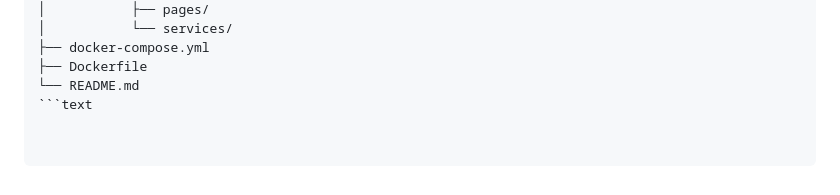
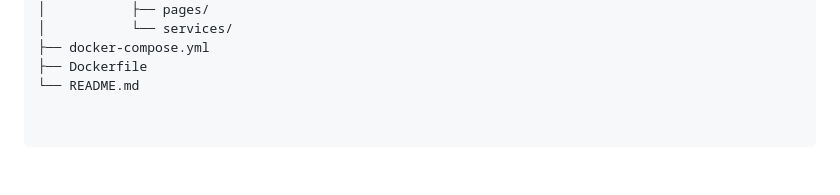
Before and after one commit to Praestocode/beeout, a Markdown page: README.md, the part around the change. Rendered like a GitHub page.

Commit message:
Remove unnecessary text block from README

````diff
--- a/README.md
+++ b/README.md
@@ -88,4 +88,3 @@ beeout/
 ├── docker-compose.yml
 ├── Dockerfile
 └── README.md
-```text
````
